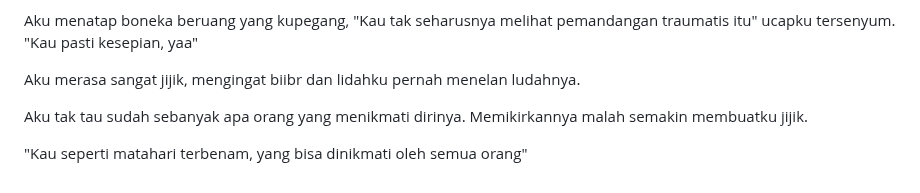
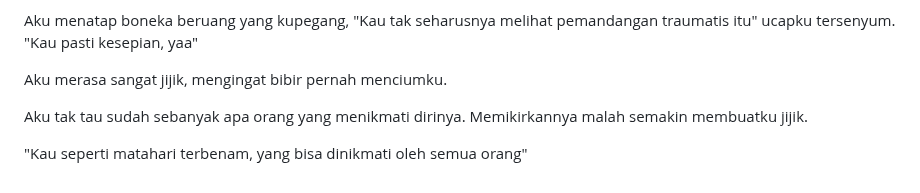
Before and after one commit to authorkejam/authornovel, a Markdown page: Short/BungaBintang/1BungaBintang.md, the part around the change. Drawn GitHub-style.

```diff
--- a/Short/BungaBintang/1BungaBintang.md
+++ b/Short/BungaBintang/1BungaBintang.md
@@ -216,7 +216,7 @@ Dan disinilah aku, menatap senja yang indah. Berharap bisa memiliki dan menikmat
 
 Aku menatap boneka beruang  yang kupegang, "Kau tak seharusnya melihat pemandangan traumatis itu" ucapku tersenyum. "Kau pasti kesepian, yaa"
 
-Aku merasa sangat jijik, mengingat biibr dan lidahku pernah menelan ludahnya.
+Aku merasa sangat jijik, mengingat bibir pernah menciumku.
 
 Aku tak tau sudah sebanyak apa orang yang menikmati dirinya. Memikirkannya malah semakin membuatku jijik.
 
```
